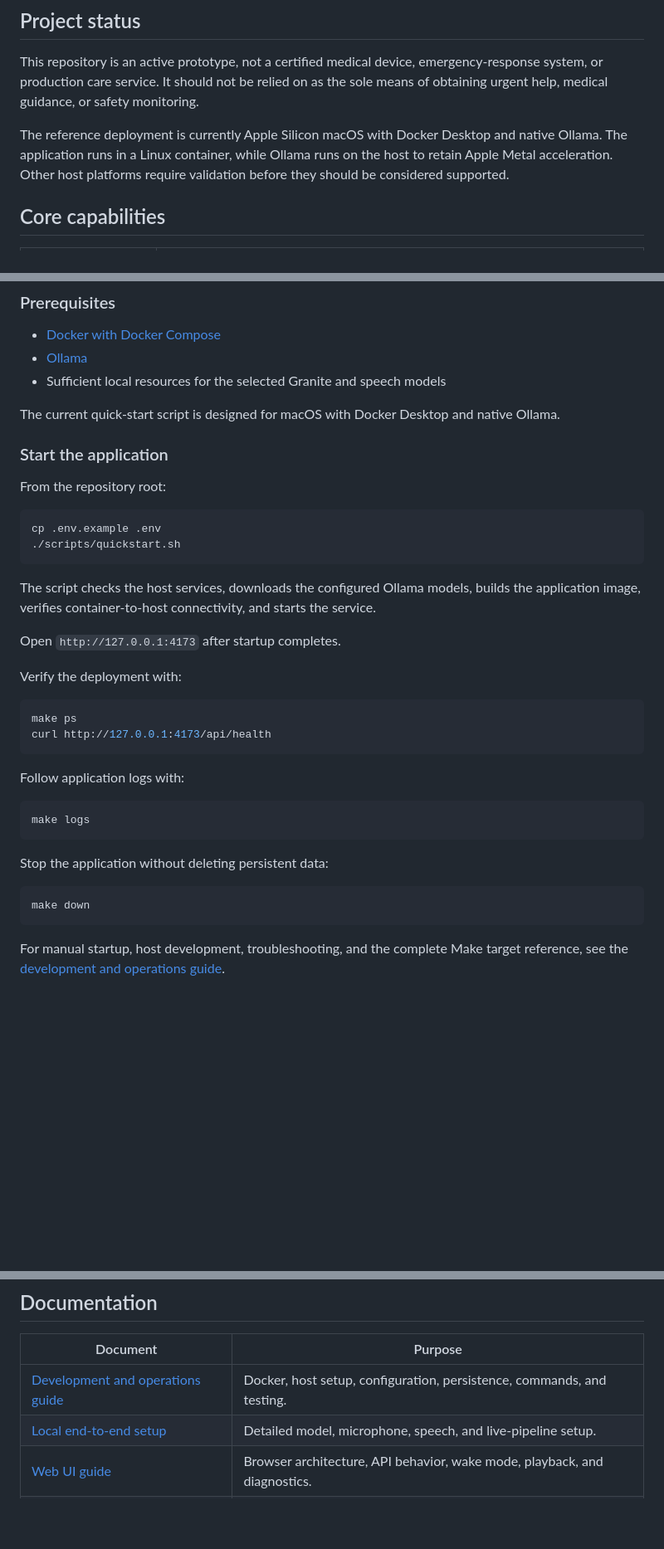
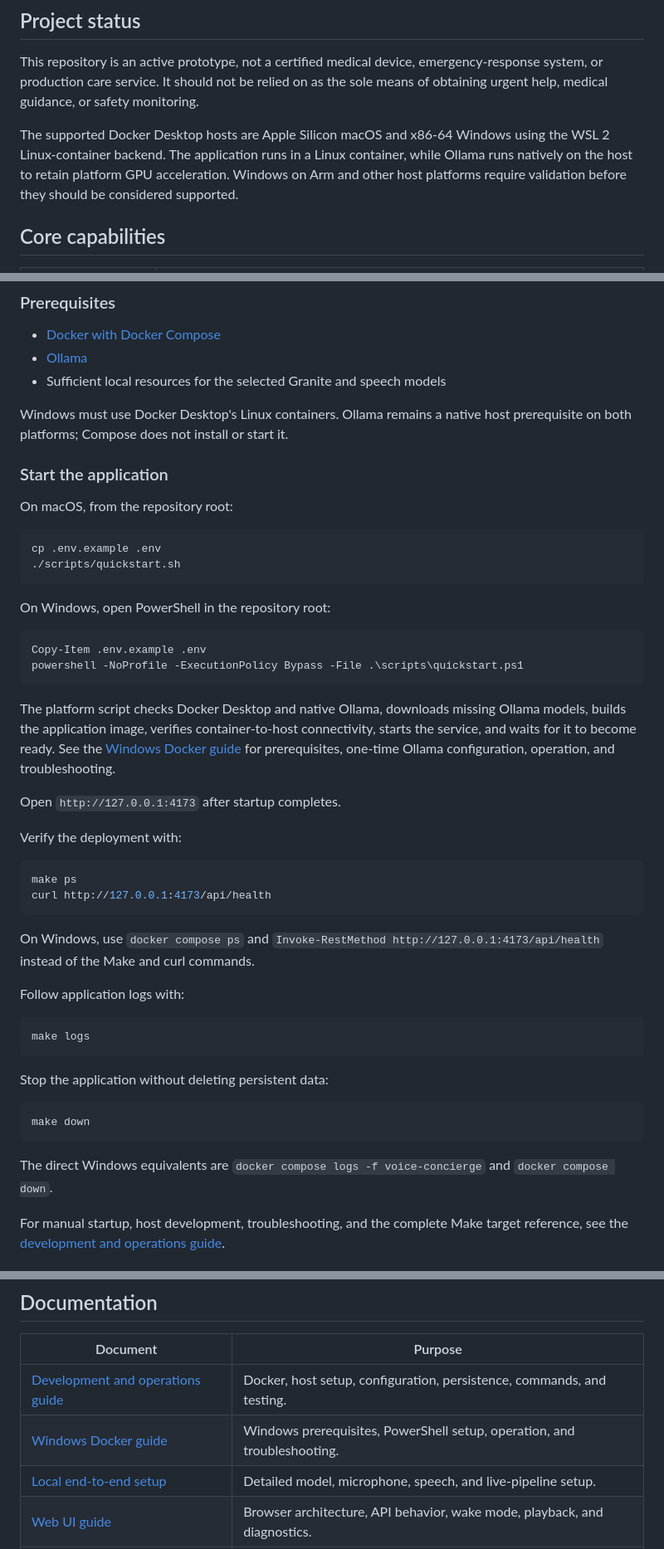
Before and after one commit to IBM-x-UCL-Summer-Project/granite-voice-concierge, a Markdown page: README.md, 3 parts joined by grey strips. Shown at 83% size. GitHub-like rendering; blank space fills up the shorter version.

Commit message:
docs: add Windows Docker setup guide

````diff
--- a/README.md
+++ b/README.md
@@ -16,10 +16,11 @@ emergency-response system, or production care service. It should not be relied
 on as the sole means of obtaining urgent help, medical guidance, or safety
 monitoring.
 
-The reference deployment is currently Apple Silicon macOS with Docker Desktop
-and native Ollama. The application runs in a Linux container, while Ollama runs
-on the host to retain Apple Metal acceleration. Other host platforms require
-validation before they should be considered supported.
+The supported Docker Desktop hosts are Apple Silicon macOS and x86-64 Windows
+using the WSL 2 Linux-container backend. The application runs in a Linux
+container, while Ollama runs natively on the host to retain platform GPU
+acceleration. Windows on Arm and other host platforms require validation before
+they should be considered supported.
 
 ## Core capabilities
 
@@ -85,21 +86,30 @@ service running on the host.
 - [Ollama](https://ollama.com/download)
 - Sufficient local resources for the selected Granite and speech models
 
-The current quick-start script is designed for macOS with Docker Desktop and
-native Ollama.
+Windows must use Docker Desktop's Linux containers. Ollama remains a native host
+prerequisite on both platforms; Compose does not install or start it.
 
 ### Start the application
 
-From the repository root:
+On macOS, from the repository root:
 
 ```bash
 cp .env.example .env
 ./scripts/quickstart.sh
 ```
 
-The script checks the host services, downloads the configured Ollama models,
-builds the application image, verifies container-to-host connectivity, and
-starts the service.
+On Windows, open PowerShell in the repository root:
+
+```powershell
+Copy-Item .env.example .env
+powershell -NoProfile -ExecutionPolicy Bypass -File .\scripts\quickstart.ps1
+```
+
+The platform script checks Docker Desktop and native Ollama, downloads missing
+Ollama models, builds the application image, verifies container-to-host
+connectivity, starts the service, and waits for it to become ready. See the
+[Windows Docker guide](docs/windows-docker.md) for prerequisites, one-time
+Ollama configuration, operation, and troubleshooting.
 
 Open `http://127.0.0.1:4173` after startup completes.
 
@@ -109,6 +119,10 @@ Verify the deployment with:
 make ps
 curl http://127.0.0.1:4173/api/health
 ```
+
+On Windows, use `docker compose ps` and
+`Invoke-RestMethod http://127.0.0.1:4173/api/health` instead of the Make and
+curl commands.
 
 Follow application logs with:
 
@@ -121,6 +135,9 @@ Stop the application without deleting persistent data:
 ```bash
 make down
 ```
+
+The direct Windows equivalents are
+`docker compose logs -f voice-concierge` and `docker compose down`.
 
 For manual startup, host development, troubleshooting, and the complete Make
 target reference, see the
@@ -197,6 +214,7 @@ before review.
 | Document                                                       | Purpose                                                                   |
 | -------------------------------------------------------------- | ------------------------------------------------------------------------- |
 | [Development and operations guide](docs/development-guide.md)  | Docker, host setup, configuration, persistence, commands, and testing.    |
+| [Windows Docker guide](docs/windows-docker.md)                  | Windows prerequisites, PowerShell setup, operation, and troubleshooting. |
 | [Local end-to-end setup](docs/app-pipeline-local-e2e-setup.md) | Detailed model, microphone, speech, and live-pipeline setup.              |
 | [Web UI guide](web/README.md)                                  | Browser architecture, API behavior, wake mode, playback, and diagnostics. |
 | [Application/UI contract](docs/app-pipeline-ui-contract.md)    | Serialized request, response, state, and trust boundaries.                |
````
Also changed, not shown: other parts of README.md (+1 -1 lines), docs/development-guide.md (+28 -6 lines), docs/windows-docker.md (added, +205 -0 lines).
